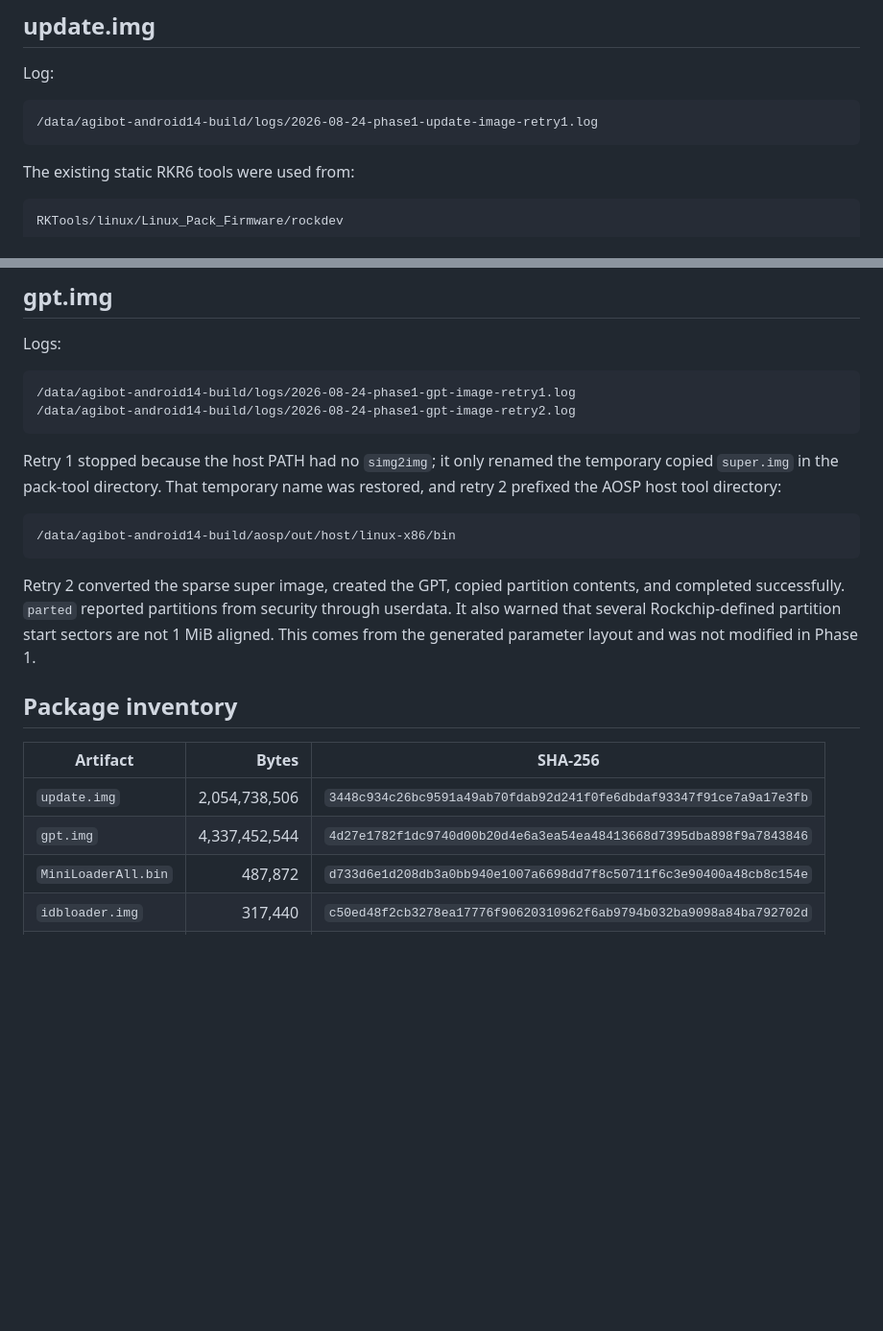
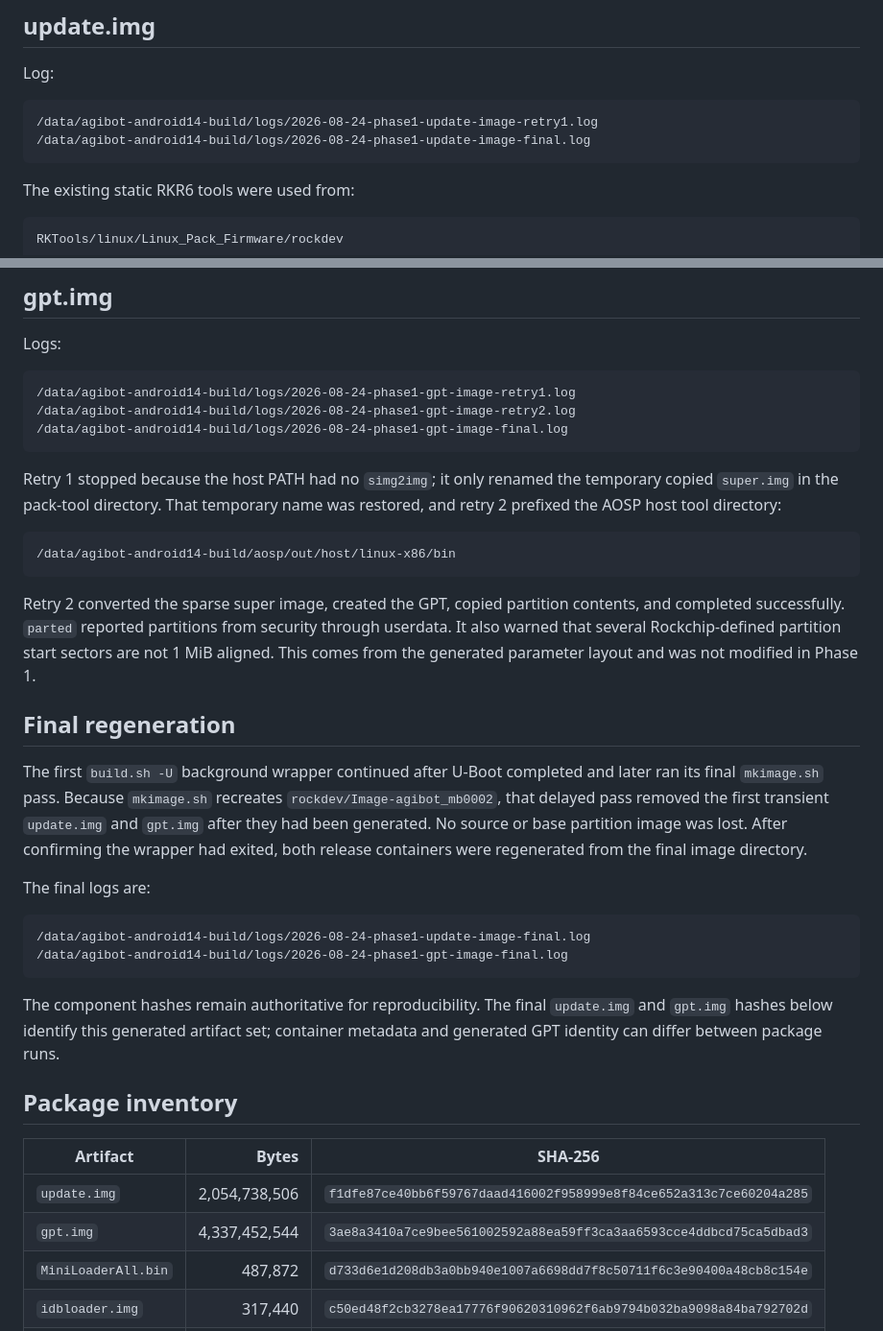
Before and after one commit to cennac/agibot, a Markdown page: android14/docs/11-phase1-packaging.md, 2 parts joined by grey strips. Shown at 96% size. Drawn GitHub-style; blank space fills up the shorter version.

Commit message:
android14: finalize phase1 package record

````diff
--- a/android14/docs/11-phase1-packaging.md
+++ b/android14/docs/11-phase1-packaging.md
@@ -93,6 +93,7 @@ Log:
 
 ```text
 /data/agibot-android14-build/logs/2026-08-24-phase1-update-image-retry1.log
+/data/agibot-android14-build/logs/2026-08-24-phase1-update-image-final.log
 ```
 
 The existing static RKR6 tools were used from:
@@ -117,6 +118,7 @@ Logs:
 ```text
 /data/agibot-android14-build/logs/2026-08-24-phase1-gpt-image-retry1.log
 /data/agibot-android14-build/logs/2026-08-24-phase1-gpt-image-retry2.log
+/data/agibot-android14-build/logs/2026-08-24-phase1-gpt-image-final.log
 ```
 
 Retry 1 stopped because the host PATH had no `simg2img`; it only renamed the
@@ -133,12 +135,32 @@ through userdata. It also warned that several Rockchip-defined partition start
 sectors are not 1 MiB aligned. This comes from the generated parameter layout
 and was not modified in Phase 1.
 
+## Final regeneration
+
+The first `build.sh -U` background wrapper continued after U-Boot completed and
+later ran its final `mkimage.sh` pass. Because `mkimage.sh` recreates
+`rockdev/Image-agibot_mb0002`, that delayed pass removed the first transient
+`update.img` and `gpt.img` after they had been generated. No source or base
+partition image was lost. After confirming the wrapper had exited, both release
+containers were regenerated from the final image directory.
+
+The final logs are:
+
+```text
+/data/agibot-android14-build/logs/2026-08-24-phase1-update-image-final.log
+/data/agibot-android14-build/logs/2026-08-24-phase1-gpt-image-final.log
+```
+
+The component hashes remain authoritative for reproducibility. The final
+`update.img` and `gpt.img` hashes below identify this generated artifact set;
+container metadata and generated GPT identity can differ between package runs.
+
 ## Package inventory
 
 | Artifact | Bytes | SHA-256 |
 |---|---:|---|
-| `update.img` | 2,054,738,506 | `3448c934c26bc9591a49ab70fdab92d241f0fe6dbdaf93347f91ce7a9a17e3fb` |
-| `gpt.img` | 4,337,452,544 | `4d27e1782f1dc9740d00b20d4e6a3ea54ea48413668d7395dba898f9a7843846` |
+| `update.img` | 2,054,738,506 | `f1dfe87ce40bb6f59767daad416002f958999e8f84ce652a313c7ce60204a285` |
+| `gpt.img` | 4,337,452,544 | `3ae8a3410a7ce9bee561002592a88ea59ff3ca3aa6593cce4ddbcd75ca5dbad3` |
 | `MiniLoaderAll.bin` | 487,872 | `d733d6e1d208db3a0bb940e1007a6698dd7f8c50711f6c3e90400a48cb8c154e` |
 | `idbloader.img` | 317,440 | `c50ed48f2cb3278ea17776f90620310962f6ab9794b032ba9098a84ba792702d` |
 | `uboot.img` | 4,194,304 | `19abbb834042b4a307068ba710348f7073728c3e8dd9f7bb059324bb2ba446f2` |
````
